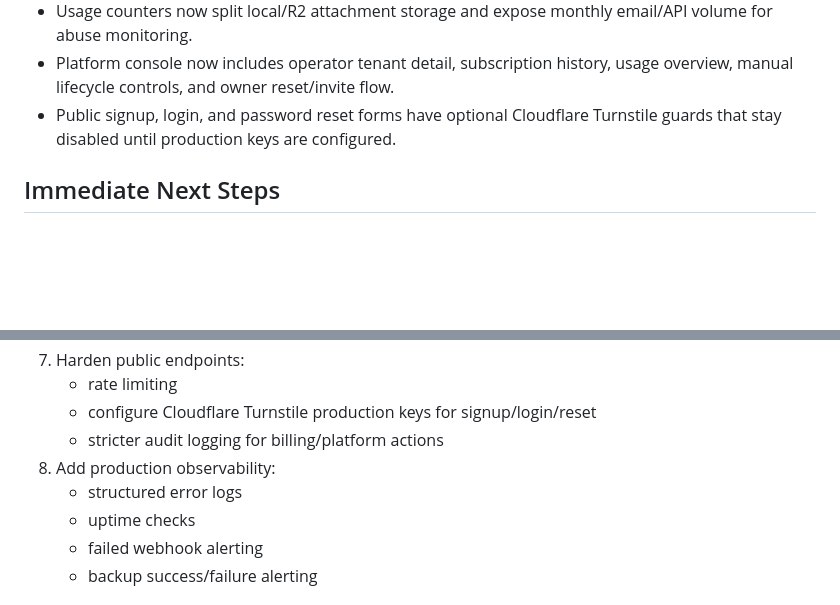
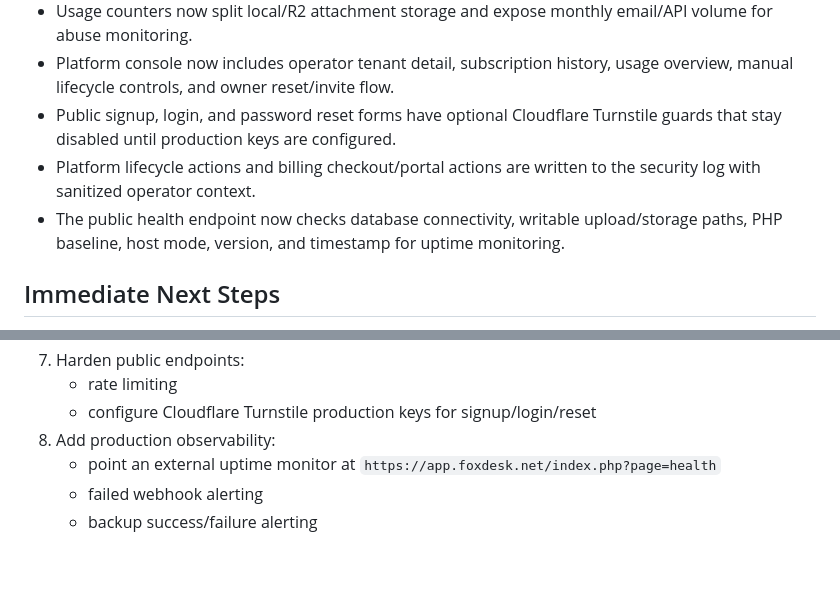
Before and after one commit to lukashanes/foxdesk_saas, a Markdown page: docs/NEXT_STEPS.md, 2 parts joined by grey strips. GitHub-like rendering; blank space fills up the shorter version.

Commit message:
Update launch readiness status

```diff
--- a/docs/NEXT_STEPS.md
+++ b/docs/NEXT_STEPS.md
@@ -12,6 +12,8 @@
 - Usage counters now split local/R2 attachment storage and expose monthly email/API volume for abuse monitoring.
 - Platform console now includes operator tenant detail, subscription history, usage overview, manual lifecycle controls, and owner reset/invite flow.
 - Public signup, login, and password reset forms have optional Cloudflare Turnstile guards that stay disabled until production keys are configured.
+- Platform lifecycle actions and billing checkout/portal actions are written to the security log with sanitized operator context.
+- The public health endpoint now checks database connectivity, writable upload/storage paths, PHP baseline, host mode, version, and timestamp for uptime monitoring.
 
 ## Immediate Next Steps
 
@@ -41,10 +43,8 @@
 7. Harden public endpoints:
    - rate limiting
    - configure Cloudflare Turnstile production keys for signup/login/reset
-   - stricter audit logging for billing/platform actions
 8. Add production observability:
-   - structured error logs
-   - uptime checks
+   - point an external uptime monitor at `https://app.foxdesk.net/index.php?page=health`
    - failed webhook alerting
    - backup success/failure alerting
 
```
